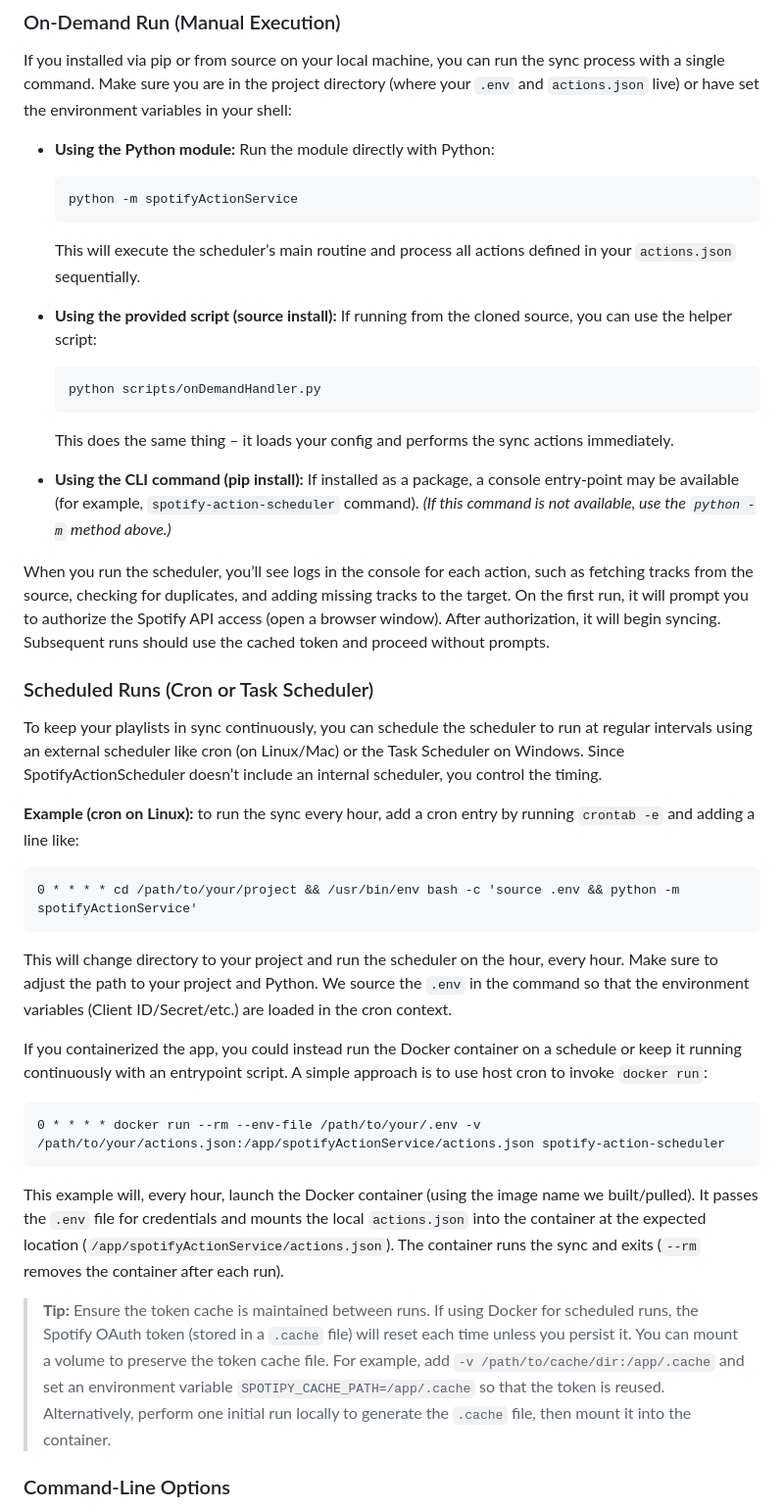
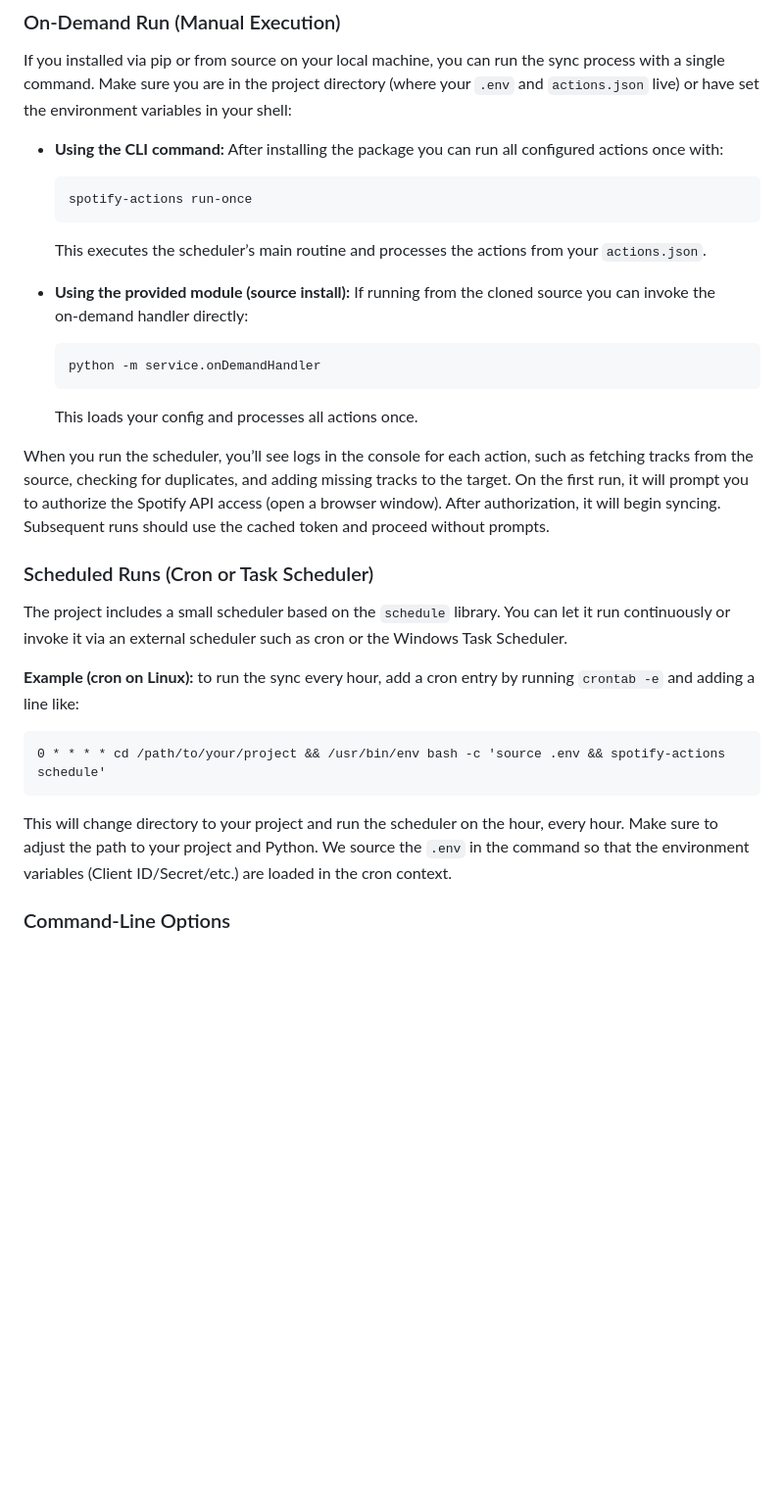
Before and after one commit to JPrier/SpotifyActionScheduler, a Markdown page: README.md, the part around the change printed below. Shown: that part at 98% size. Rendered like a GitHub page; blank space fills up the shorter version.

Commit message:
docs: revise README to reflect actual functionality

````diff
--- a/README.md
+++ b/README.md
@@ -193,50 +158,38 @@ With your environment variables and actions configured, you are ready to run the
 
 If you installed via pip or from source on your local machine, you can run the sync process with a single command. Make sure you are in the project directory (where your `.env` and `actions.json` live) or have set the environment variables in your shell:
 
-* **Using the Python module:**
-  Run the module directly with Python:
+* **Using the CLI command:**
+  After installing the package you can run all configured actions once with:
 
   ```bash
-  python -m spotifyActionService
+  spotify-actions run-once
   ```
 
-  This will execute the scheduler’s main routine and process all actions defined in your `actions.json` sequentially.
+  This executes the scheduler’s main routine and processes the actions from your `actions.json`.
 
-* **Using the provided script (source install):**
-  If running from the cloned source, you can use the helper script:
+* **Using the provided module (source install):**
+  If running from the cloned source you can invoke the on‑demand handler directly:
 
   ```bash
-  python scripts/onDemandHandler.py
+  python -m service.onDemandHandler
   ```
 
-  This does the same thing – it loads your config and performs the sync actions immediately.
+  This loads your config and processes all actions once.
 
-* **Using the CLI command (pip install):**
-  If installed as a package, a console entry-point may be available (for example, `spotify-action-scheduler` command). *(If this command is not available, use the `python -m` method above.)*
 
 When you run the scheduler, you’ll see logs in the console for each action, such as fetching tracks from the source, checking for duplicates, and adding missing tracks to the target. On the first run, it will prompt you to authorize the Spotify API access (open a browser window). After authorization, it will begin syncing. Subsequent runs should use the cached token and proceed without prompts.
 
 ### Scheduled Runs (Cron or Task Scheduler)
 
-To keep your playlists in sync continuously, you can schedule the scheduler to run at regular intervals using an external scheduler like cron (on Linux/Mac) or the Task Scheduler on Windows. Since SpotifyActionScheduler doesn’t include an internal scheduler, you control the timing.
+The project includes a small scheduler based on the `schedule` library. You can let it run continuously or invoke it via an external scheduler such as cron or the Windows Task Scheduler.
 
 **Example (cron on Linux):** to run the sync every hour, add a cron entry by running `crontab -e` and adding a line like:
 
 ```
-0 * * * * cd /path/to/your/project && /usr/bin/env bash -c 'source .env && python -m spotifyActionService'
+0 * * * * cd /path/to/your/project && /usr/bin/env bash -c 'source .env && spotify-actions schedule'
 ```
 
 This will change directory to your project and run the scheduler on the hour, every hour. Make sure to adjust the path to your project and Python. We source the `.env` in the command so that the environment variables (Client ID/Secret/etc.) are loaded in the cron context.
-
-If you containerized the app, you could instead run the Docker container on a schedule or keep it running continuously with an entrypoint script. A simple approach is to use host cron to invoke `docker run`:
-
-```
-0 * * * * docker run --rm --env-file /path/to/your/.env -v /path/to/your/actions.json:/app/spotifyActionService/actions.json spotify-action-scheduler
-```
-
-This example will, every hour, launch the Docker container (using the image name we built/pulled). It passes the `.env` file for credentials and mounts the local `actions.json` into the container at the expected location (`/app/spotifyActionService/actions.json`). The container runs the sync and exits (`--rm` removes the container after each run).
-
-> **Tip:** Ensure the token cache is maintained between runs. If using Docker for scheduled runs, the Spotify OAuth token (stored in a `.cache` file) will reset each time unless you persist it. You can mount a volume to preserve the token cache file. For example, add `-v /path/to/cache/dir:/app/.cache` and set an environment variable `SPOTIPY_CACHE_PATH=/app/.cache` so that the token is reused. Alternatively, perform one initial run locally to generate the `.cache` file, then mount it into the container.
 
 ### Command-Line Options
 
````
Also changed, not shown: other parts of README.md (+15 -50 lines).
